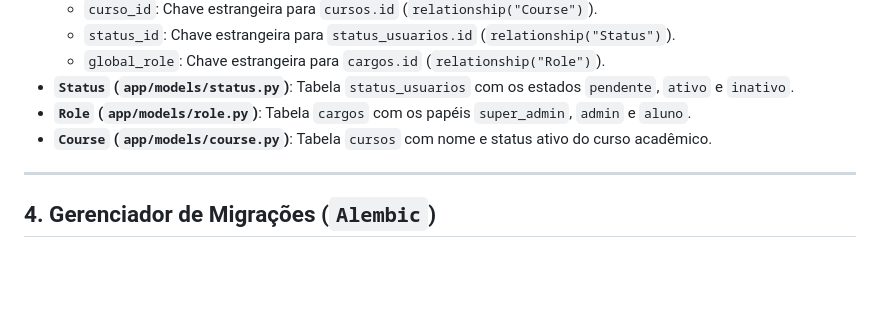
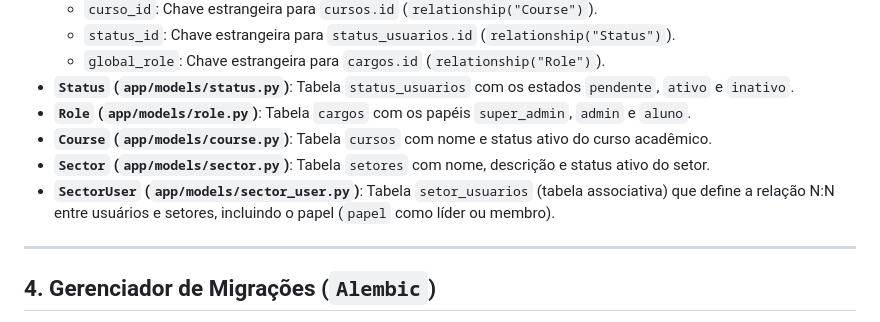
Before and after one commit to LearningLabUFC/sistema-weeklies-backend, a Markdown page: docs/infraestrutura_base.md, the part around the change. Drawn GitHub-style; blank space fills up the shorter version.

Commit message:
docs(sectors): document models and API contract for sectors

```diff
--- a/docs/infraestrutura_base.md
+++ b/docs/infraestrutura_base.md
@@ -37,6 +37,8 @@ A base de dados é estruturada através de modelos relacionais SQLAlchemy:
 * **`Status` (`app/models/status.py`)**: Tabela `status_usuarios` com os estados `pendente`, `ativo` e `inativo`.
 * **`Role` (`app/models/role.py`)**: Tabela `cargos` com os papéis `super_admin`, `admin` e `aluno`.
 * **`Course` (`app/models/course.py`)**: Tabela `cursos` com nome e status ativo do curso acadêmico.
+* **`Sector` (`app/models/sector.py`)**: Tabela `setores` com nome, descrição e status ativo do setor.
+* **`SectorUser` (`app/models/sector_user.py`)**: Tabela `setor_usuarios` (tabela associativa) que define a relação N:N entre usuários e setores, incluindo o papel (`papel` como líder ou membro).
 
 ---
 
```
Also changed, not shown: docs/api_contract.md (+170 -0 lines).
